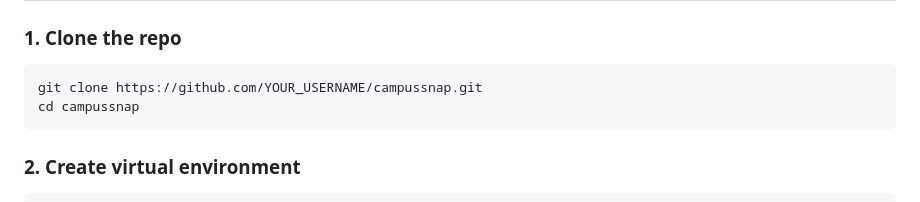
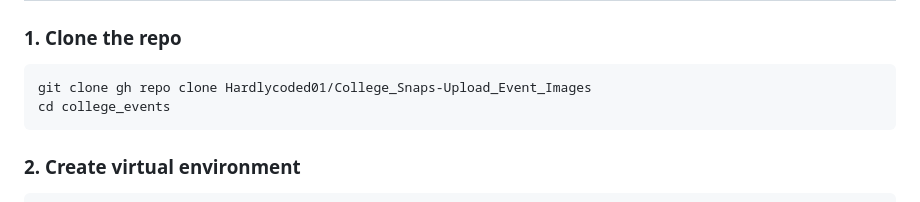
Before and after one commit to Hardlycoded01/College_Snaps-Upload_Event_Images, a Markdown page: README.md, the part around the change. GitHub-like rendering.

````diff
--- a/README.md
+++ b/README.md
@@ -60,8 +60,8 @@ college_events/
 
 ### 1. Clone the repo
 ```bash
-git clone https://github.com/YOUR_USERNAME/campussnap.git
-cd campussnap
+git clone gh repo clone Hardlycoded01/College_Snaps-Upload_Event_Images
+cd college_events
 ```
 
 ### 2. Create virtual environment
````
